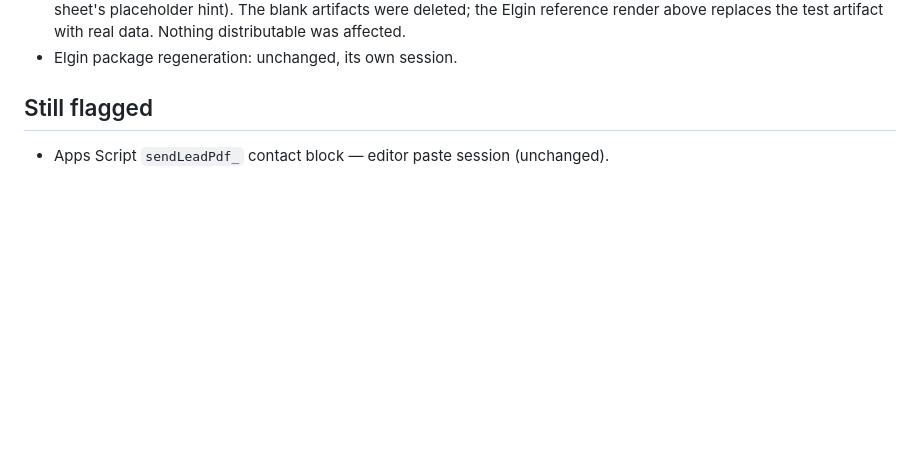
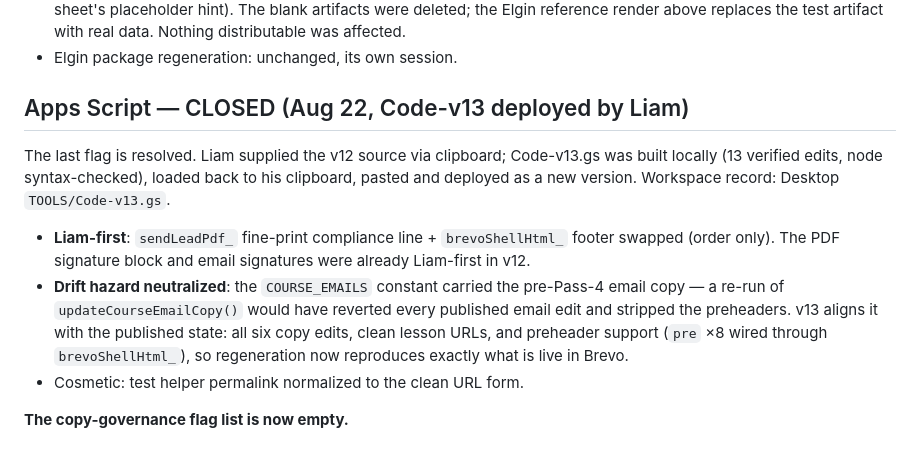
Before and after one commit to liammckinney-jpg/mckinneyrealty, a Markdown page: mckinney-handover-copy-pass-4.md, the part around the change. GitHub-like rendering; blank space fills up the shorter version.

Commit message:
Handover: Apps Script v13 deployed - copy-governance flag list empty
Co-Authored-By: Claude Fable 5 <noreply@anthropic.com>

```diff
--- a/mckinney-handover-copy-pass-4.md
+++ b/mckinney-handover-copy-pass-4.md
@@ -43,5 +43,10 @@ Verify grep: remaining "honest" in both masters = 5, all external-referent (owne
 - **Disclosure:** the old `investment_summary_test_245_victoria.html` test artifact was overwritten during this pass with a blank-sheet render before I checked the local deal sheet was empty (my error — "245 Victoria" was only ever the sheet's placeholder hint). The blank artifacts were deleted; the Elgin reference render above replaces the test artifact with real data. Nothing distributable was affected.
 - Elgin package regeneration: unchanged, its own session.
 
-## Still flagged
-- Apps Script `sendLeadPdf_` contact block — editor paste session (unchanged).
+## Apps Script — CLOSED (Aug 22, Code-v13 deployed by Liam)
+The last flag is resolved. Liam supplied the v12 source via clipboard; Code-v13.gs was built locally (13 verified edits, node syntax-checked), loaded back to his clipboard, pasted and deployed as a new version. Workspace record: Desktop `TOOLS/Code-v13.gs`.
+- **Liam-first**: `sendLeadPdf_` fine-print compliance line + `brevoShellHtml_` footer swapped (order only). The PDF signature block and email signatures were already Liam-first in v12.
+- **Drift hazard neutralized**: the `COURSE_EMAILS` constant carried the pre-Pass-4 email copy — a re-run of `updateCourseEmailCopy()` would have reverted every published email edit and stripped the preheaders. v13 aligns it with the published state: all six copy edits, clean lesson URLs, and preheader support (`pre` ×8 wired through `brevoShellHtml_`), so regeneration now reproduces exactly what is live in Brevo.
+- Cosmetic: test helper permalink normalized to the clean URL form.
+
+**The copy-governance flag list is now empty.**
```
